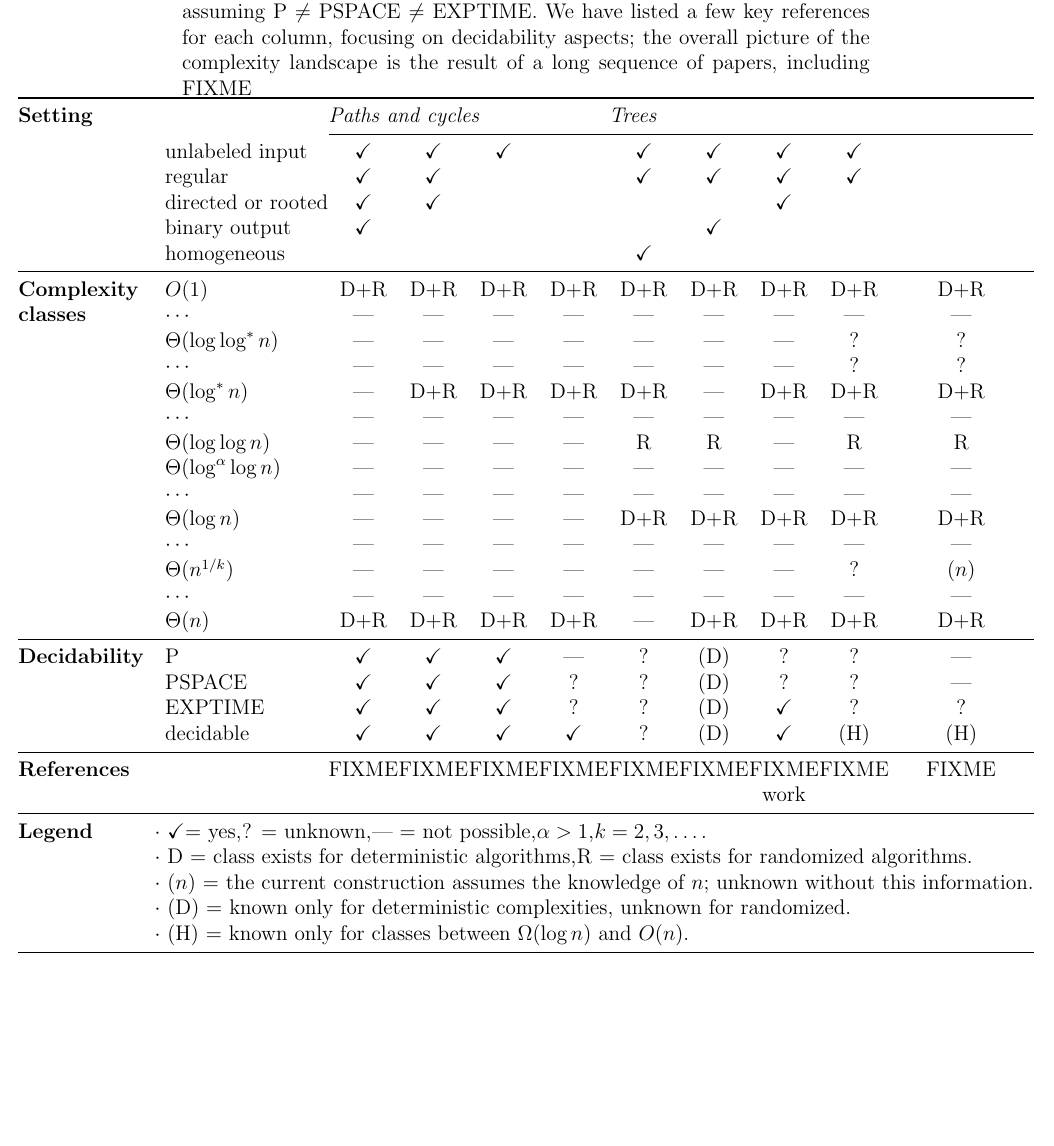
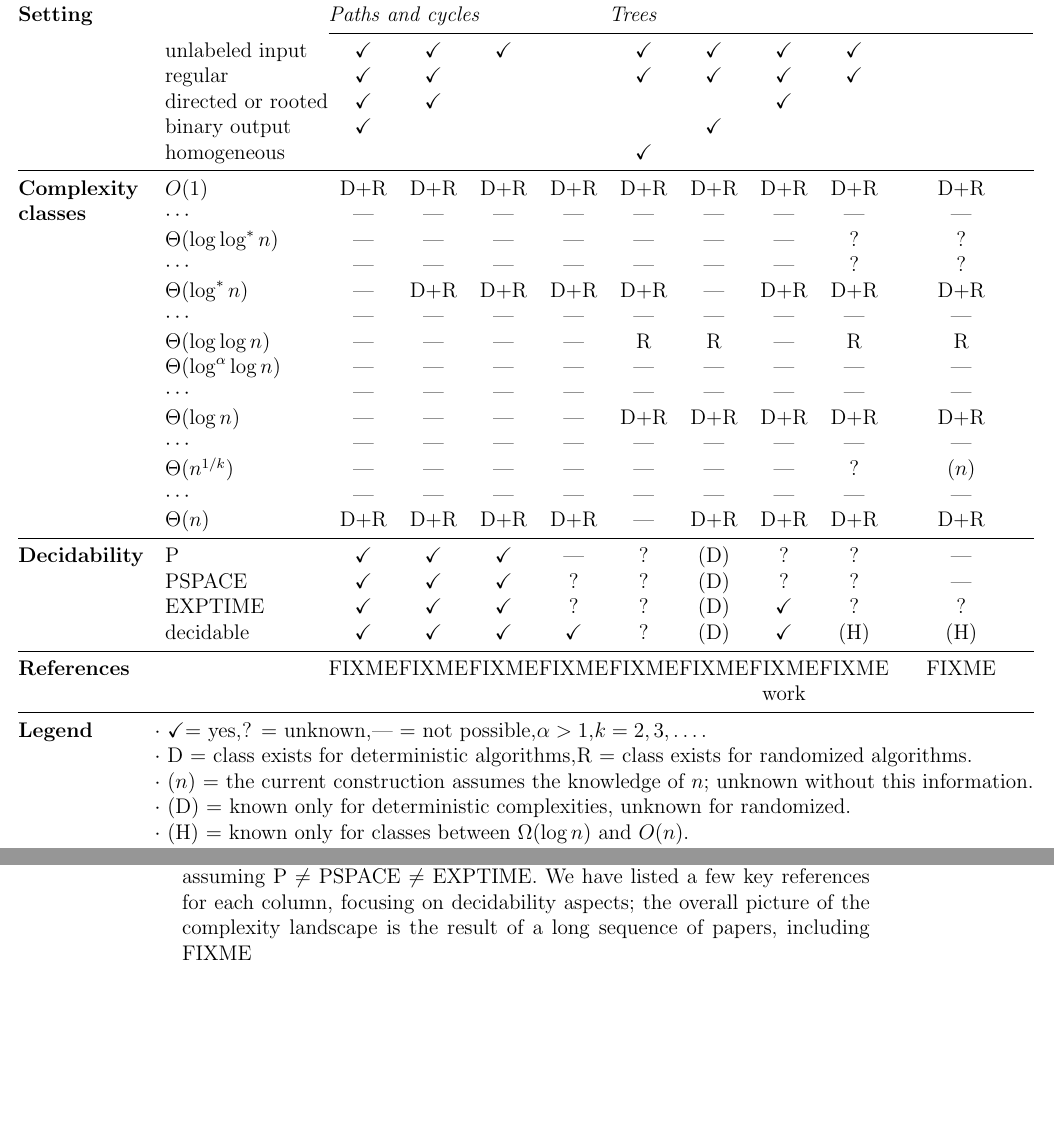
Before and after one commit to AleksTeresh/lcl-classifier, a LaTeX thesis (report/thesis-example.tex, which reads report/3environment.tex): part of page 34 of 44 before the commit and two parts of page 34 of 44 after it, the two joined at a grey line, cut so that both start at the same text, the shorter picture padded with empty space. Compiled offline with pdfLaTeX.

Commit message:
text: move caption of teh table to the bottom of it

```diff
--- a/report/3environment.tex
+++ b/report/3environment.tex
@@ -354,7 +354,6 @@ FIXME
 
 
 \begin{table}
-  \caption{An overview of the landscape and decidability of the round complexity of $\LCL$ problems in the $\LOCAL$ model. The case studied in the present work (unlabeled, rooted, regular trees) is highlighted with shading, and the darker shade indicates the key new results. The decidability is given assuming P $\ne$ PSPACE $\ne$ EXPTIME. We have listed a few key references for each column, focusing on decidability aspects; the overall picture of the complexity landscape is the result of a long sequence of papers, including FIXME}
   \centering
   \newcommand{\mysp}{0.1mm}
   \newcommand{\mys}{0.1mm}
@@ -427,4 +426,5 @@ FIXME
   \bottomrule
   \end{tabular}
   \end{adjustbox}
+  \caption{An overview of the landscape and decidability of the round complexity of $\LCL$ problems in the $\LOCAL$ model. The case studied in the present work (unlabeled, rooted, regular trees) is highlighted with shading, and the darker shade indicates the key new results. The decidability is given assuming P $\ne$ PSPACE $\ne$ EXPTIME. We have listed a few key references for each column, focusing on decidability aspects; the overall picture of the complexity landscape is the result of a long sequence of papers, including FIXME}
 \end{table}
```
